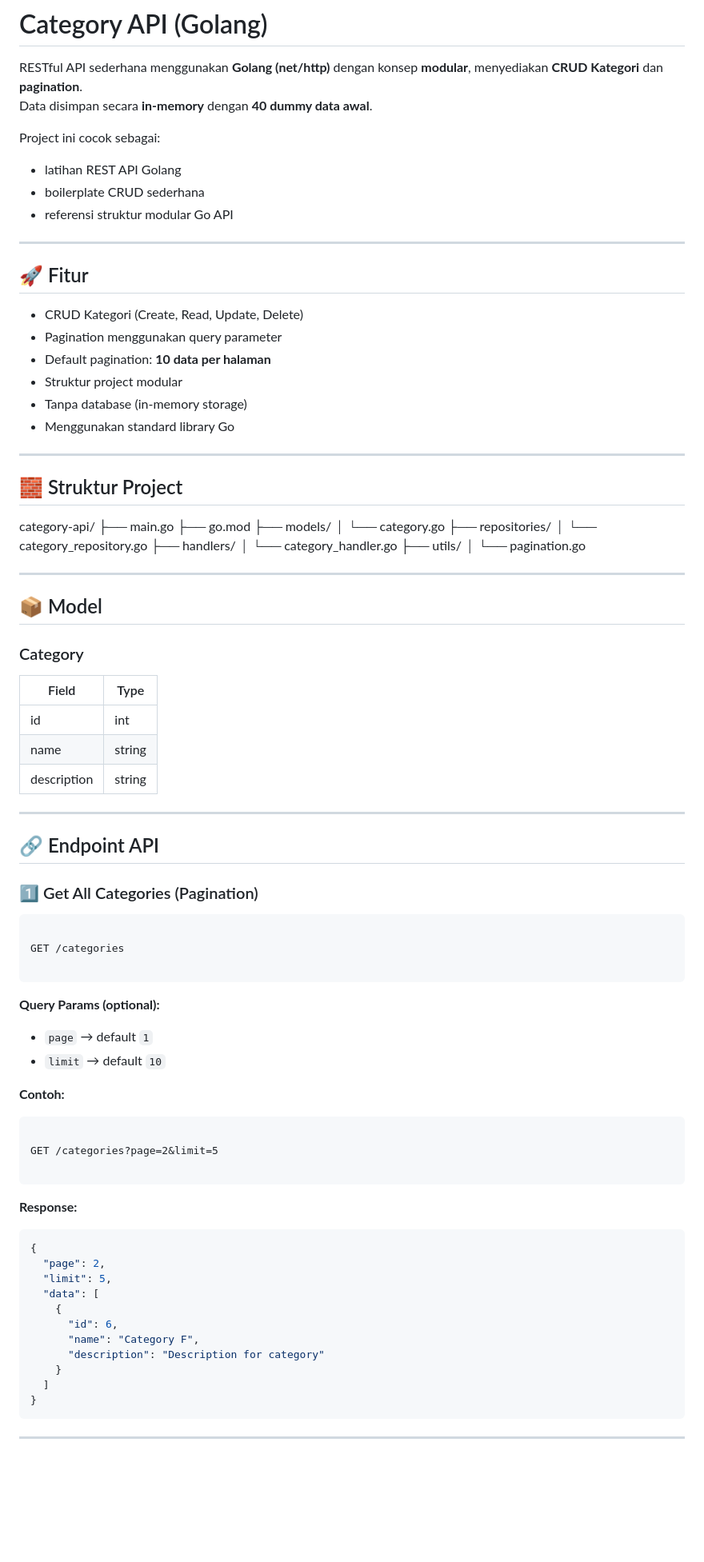
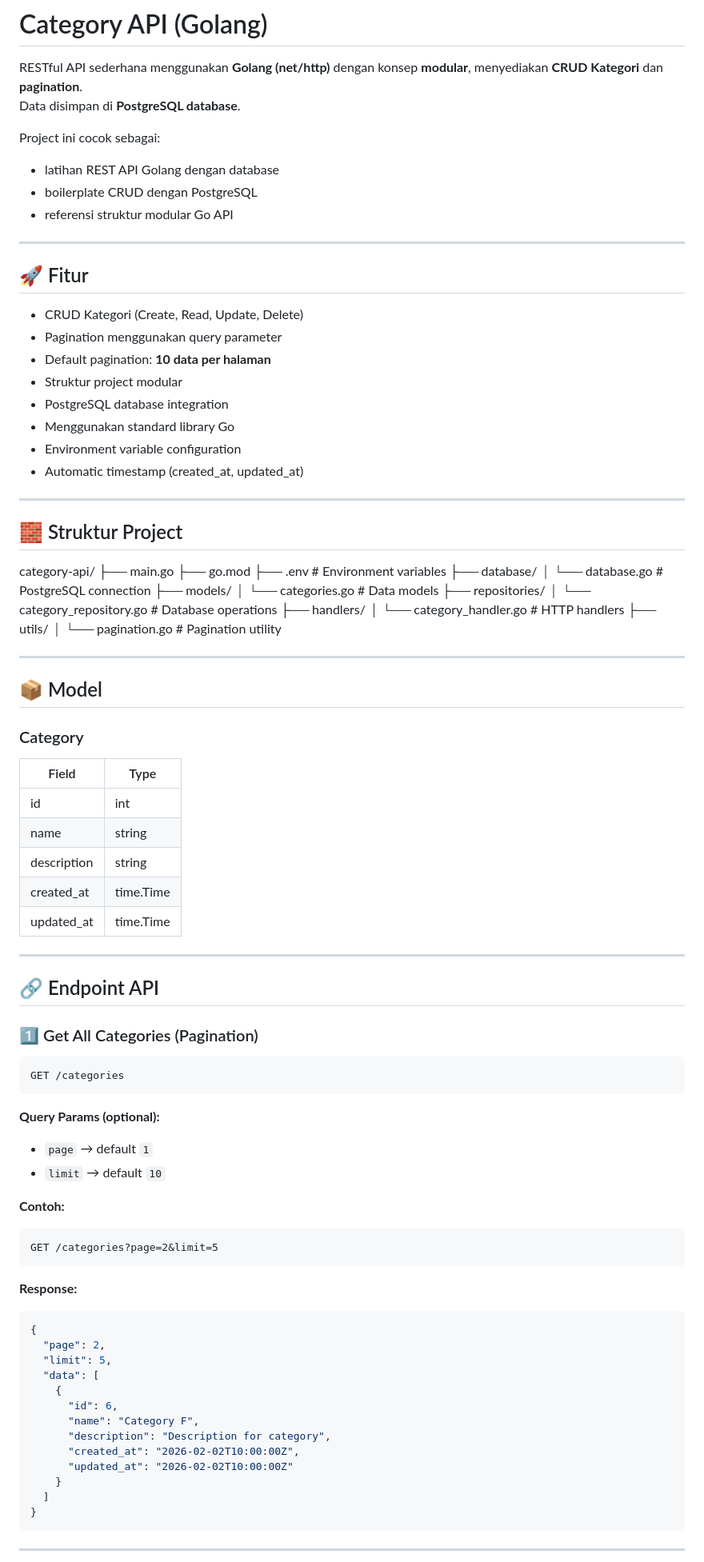
Before and after one commit to ardi-work/categories-api, a Markdown page: readme.md, the part around one of its changes. Shown at 80% size. Rendered like a GitHub page; blank space fills up the shorter version.

`````diff
--- a/readme.md
+++ b/readme.md
@@ -1,11 +1,11 @@
 # Category API (Golang)
 
 RESTful API sederhana menggunakan **Golang (net/http)** dengan konsep **modular**, menyediakan **CRUD Kategori** dan **pagination**.
-Data disimpan secara **in-memory** dengan **40 dummy data awal**.
+Data disimpan di **PostgreSQL database**.
 
 Project ini cocok sebagai:
-- latihan REST API Golang
-- boilerplate CRUD sederhana
+- latihan REST API Golang dengan database
+- boilerplate CRUD dengan PostgreSQL
 - referensi struktur modular Go API
 
 ---
@@ -16,25 +16,29 @@ Project ini cocok sebagai:
 - Pagination menggunakan query parameter
 - Default pagination: **10 data per halaman**
 - Struktur project modular
-- Tanpa database (in-memory storage)
+- PostgreSQL database integration
 - Menggunakan standard library Go
+- Environment variable configuration
+- Automatic timestamp (created_at, updated_at)
 
 ---
 
 ## 🧱 Struktur Project
 
-
 category-api/
 ├── main.go
 ├── go.mod
+├── .env                  # Environment variables
+├── database/
+│   └── database.go       # PostgreSQL connection
 ├── models/
-│   └── category.go
+│   └── categories.go     # Data models
 ├── repositories/
-│   └── category_repository.go
+│   └── category_repository.go # Database operations
 ├── handlers/
-│   └── category_handler.go
+│   └── category_handler.go    # HTTP handlers
 ├── utils/
-│   └── pagination.go
+│   └── pagination.go     # Pagination utility
 
 ---
 
@@ -42,11 +46,13 @@ category-api/
 
 ### Category
 
-| Field       | Type   |
-|------------|--------|
-| id         | int    |
-| name       | string |
-| description| string |
+| Field       | Type     |
+|------------|----------|
+| id         | int      |
+| name       | string   |
+| description| string   |
+| created_at | time.Time|
+| updated_at | time.Time|
 
 ---
 
@@ -55,9 +61,7 @@ category-api/
 ### 1️⃣ Get All Categories (Pagination)
 
 ```
-
 GET /categories
-
 ```
 
 **Query Params (optional):**
@@ -66,10 +70,8 @@ GET /categories
 
 **Contoh:**
 ```
-
 GET /categories?page=2&limit=5
-
-````
+```
 
 **Response:**
 ```json
@@ -80,7 +82,9 @@ GET /categories?page=2&limit=5
     {
       "id": 6,
       "name": "Category F",
-      "description": "Description for category"
+      "description": "Description for category",
+      "created_at": "2026-02-02T10:00:00Z",
+      "updated_at": "2026-02-02T10:00:00Z"
     }
   ]
 }
`````
Also changed, not shown: other parts of readme.md (+83 -15 lines).
